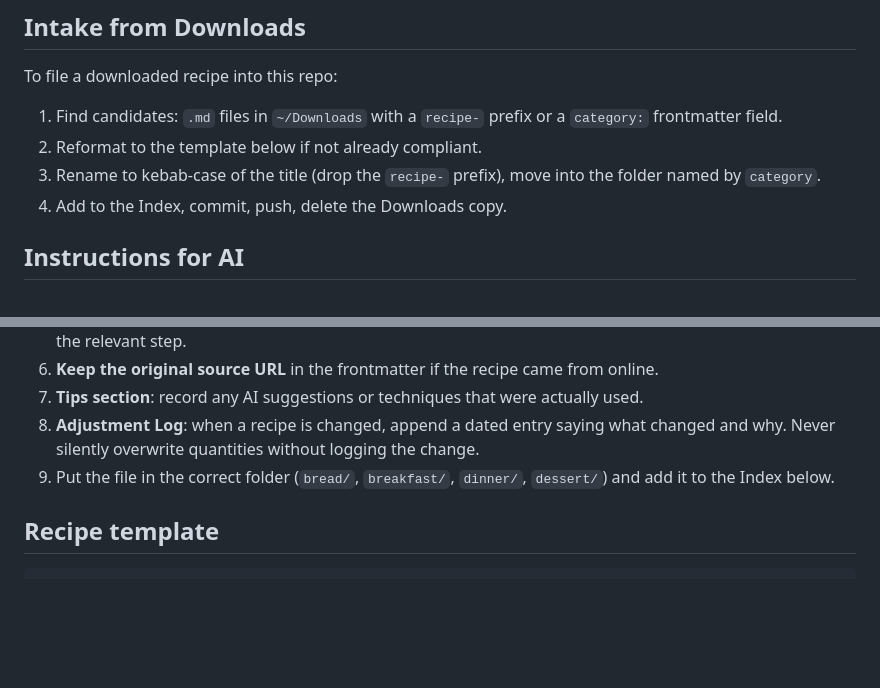
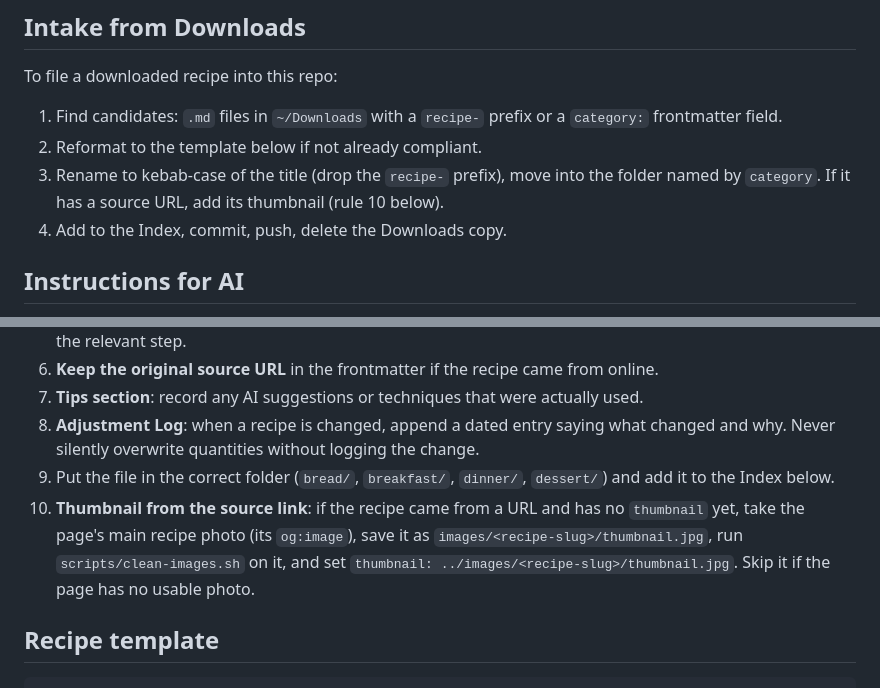
Before and after one commit to kenkoshaw/recipes, a Markdown page: README.md, 2 parts joined by grey strips. Drawn GitHub-style; blank space fills up the shorter version.

Commit message:
README: take thumbnail from source link when adding a recipe

```diff
--- a/README.md
+++ b/README.md
@@ -36,6 +36,7 @@ To file a downloaded recipe into this repo:
 1. Find candidates: `.md` files in `~/Downloads` with a `recipe-` prefix or a `category:` frontmatter field.
 2. Reformat to the template below if not already compliant.
 3. Rename to kebab-case of the title (drop the `recipe-` prefix), move into the folder named by `category`.
+   If it has a source URL, add its thumbnail (rule 10 below).
 4. Add to the Index, commit, push, delete the Downloads copy.
 
 ## Instructions for AI
@@ -51,6 +52,7 @@ When creating or updating a recipe in this repo, follow these rules exactly:
 7. **Tips section**: record any AI suggestions or techniques that were actually used.
 8. **Adjustment Log**: when a recipe is changed, append a dated entry saying what changed and why. Never silently overwrite quantities without logging the change.
 9. Put the file in the correct folder (`bread/`, `breakfast/`, `dinner/`, `dessert/`) and add it to the Index below.
+10. **Thumbnail from the source link**: if the recipe came from a URL and has no `thumbnail` yet, take the page's main recipe photo (its `og:image`), save it as `images/<recipe-slug>/thumbnail.jpg`, run `scripts/clean-images.sh` on it, and set `thumbnail: ../images/<recipe-slug>/thumbnail.jpg`. Skip it if the page has no usable photo.
 
 ## Recipe template
 
```
